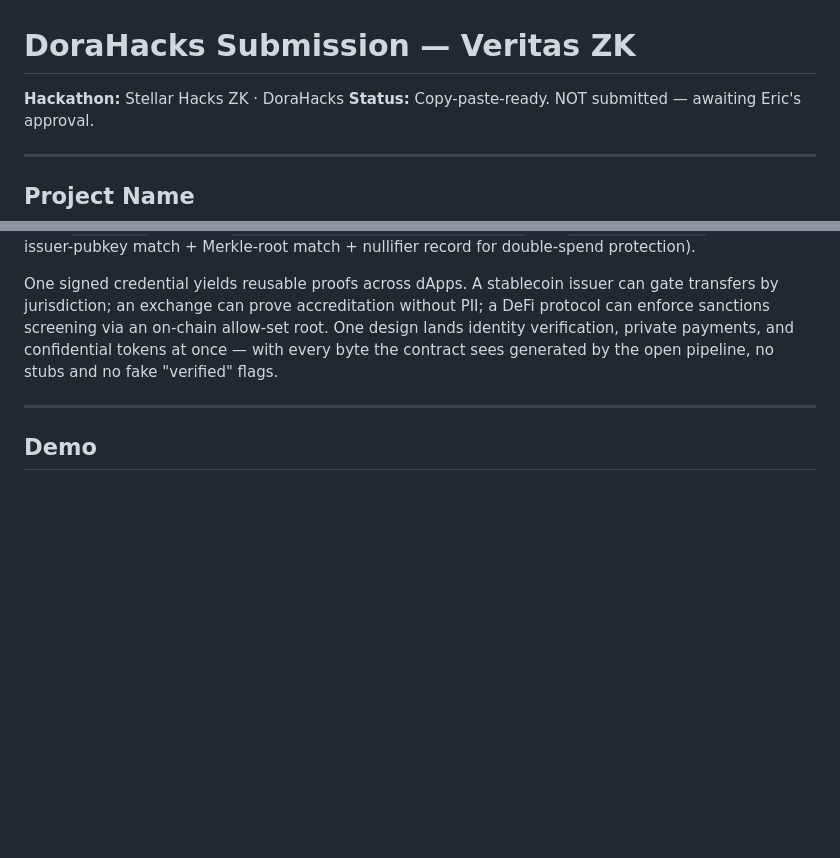
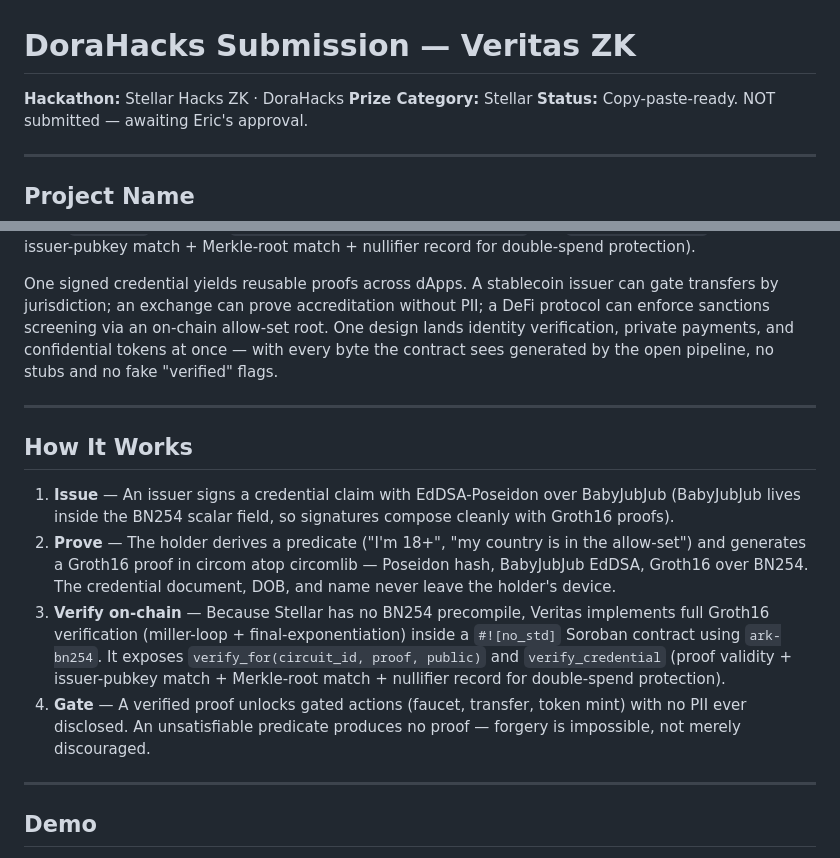
Before and after one commit to aggreyeric/veritas-zk, a Markdown page: DORAHACKS_SUBMISSION.md, 2 parts joined by grey strips. GitHub-like rendering; blank space fills up the shorter version.

Commit message:
docs: polish DoraHacks submission

```diff
--- a/DORAHACKS_SUBMISSION.md
+++ b/DORAHACKS_SUBMISSION.md
@@ -1,6 +1,7 @@
 # DoraHacks Submission — Veritas ZK
 
 **Hackathon:** Stellar Hacks ZK · DoraHacks
+**Prize Category:** Stellar
 **Status:** Copy-paste-ready. NOT submitted — awaiting Eric's approval.
 
 ---
@@ -30,6 +31,15 @@ Why this matters: KYC, AML, and sanctions compliance is the single biggest barri
 How it works: an issuer signs a credential claim with EdDSA-Poseidon over BabyJubJub. The holder derives a predicate and produces a Groth16 proof in circom on top of circomlib (Poseidon hash, BabyJubJub, Groth16 over BN254). Because Stellar has no BN254 precompile, Veritas implements the full Groth16 verification — miller-loop and final-exponentiation — inside a `#![no_std]` Soroban contract using `ark-bn254`, exposing `verify_for(circuit_id, proof, public)` and `verify_credential` (proof + issuer-pubkey match + Merkle-root match + nullifier record for double-spend protection).
 
 One signed credential yields reusable proofs across dApps. A stablecoin issuer can gate transfers by jurisdiction; an exchange can prove accreditation without PII; a DeFi protocol can enforce sanctions screening via an on-chain allow-set root. One design lands identity verification, private payments, and confidential tokens at once — with every byte the contract sees generated by the open pipeline, no stubs and no fake "verified" flags.
+
+---
+
+## How It Works
+
+1. **Issue** — An issuer signs a credential claim with EdDSA-Poseidon over BabyJubJub (BabyJubJub lives inside the BN254 scalar field, so signatures compose cleanly with Groth16 proofs).
+2. **Prove** — The holder derives a predicate ("I'm 18+", "my country is in the allow-set") and generates a Groth16 proof in circom atop circomlib — Poseidon hash, BabyJubJub EdDSA, Groth16 over BN254. The credential document, DOB, and name never leave the holder's device.
+3. **Verify on-chain** — Because Stellar has no BN254 precompile, Veritas implements full Groth16 verification (miller-loop + final-exponentiation) inside a `#![no_std]` Soroban contract using `ark-bn254`. It exposes `verify_for(circuit_id, proof, public)` and `verify_credential` (proof validity + issuer-pubkey match + Merkle-root match + nullifier record for double-spend protection).
+4. **Gate** — A verified proof unlocks gated actions (faucet, transfer, token mint) with no PII ever disclosed. An unsatisfiable predicate produces no proof — forgery is impossible, not merely discouraged.
 
 ---
 
```
